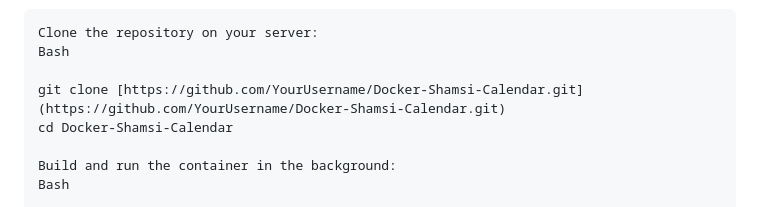
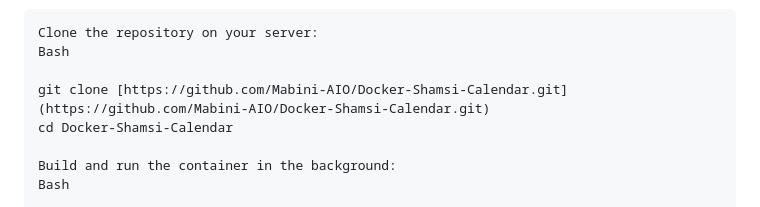
Before and after one commit to Mabini-AIO/Docker-Shamsi-Calendar, a Markdown page: README.md, the part around the change. Drawn GitHub-style.

```diff
--- a/README.md
+++ b/README.md
@@ -93,7 +93,7 @@ This project is configured to run on port 8574 out of the box.
     Clone the repository on your server:
     Bash
 
-    git clone [https://github.com/YourUsername/Docker-Shamsi-Calendar.git](https://github.com/YourUsername/Docker-Shamsi-Calendar.git)
+    git clone [https://github.com/Mabini-AIO/Docker-Shamsi-Calendar.git](https://github.com/Mabini-AIO/Docker-Shamsi-Calendar.git)
     cd Docker-Shamsi-Calendar
 
     Build and run the container in the background:
```
